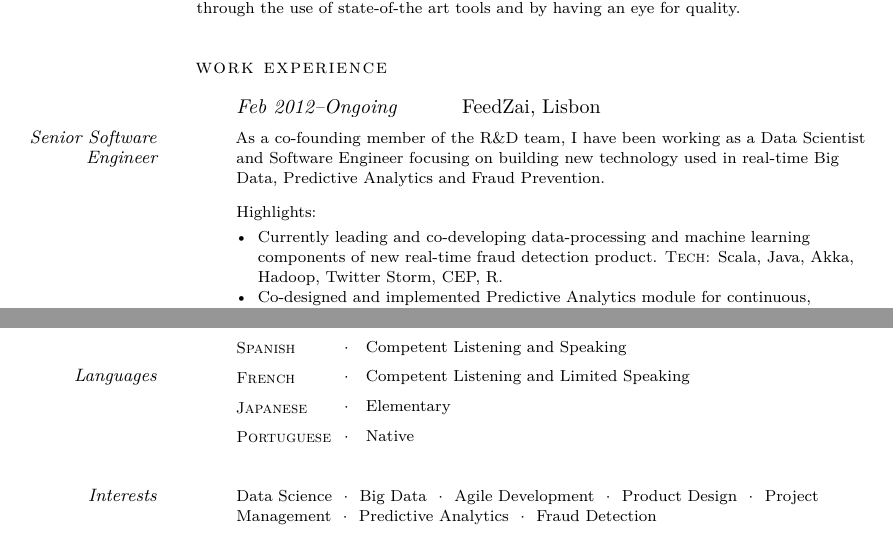
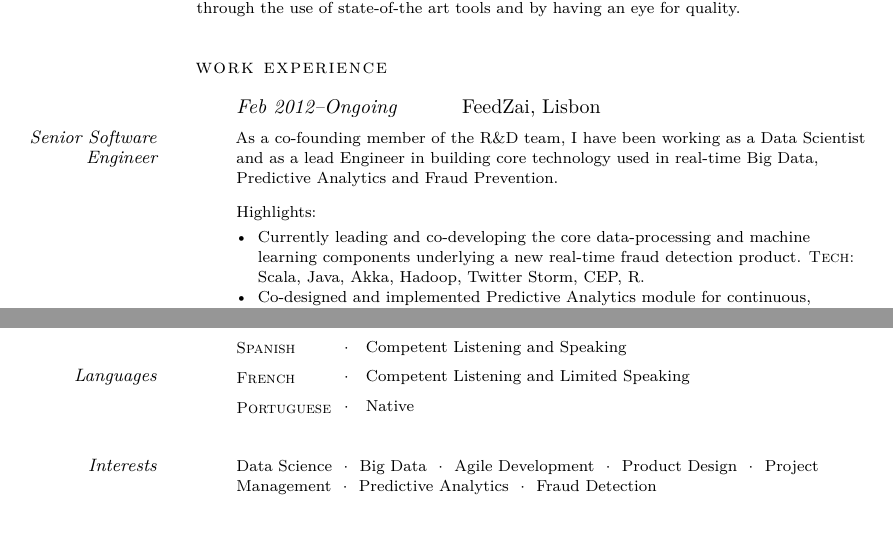
Before and after one commit to antonioalegria/joycv, a LaTeX CV (cv.tex): two parts of pages 1 and 3 of 3, joined at a grey line, cut so that both start at the same text. The pictures show the PDF file cv.pdf that the author committed with the source.

Commit message:
Tweaked messaging in CV

```diff
--- a/cv.tex
+++ b/cv.tex
@@ -28,11 +28,11 @@
 
   \NewWorkExperience{Feb 2012--Ongoing}{FeedZai,}{Lisbon}
 
-  \Description{Senior Software Engineer}{As a co-founding member of the R\&D team, I have been working as a Data Scientist and Software Engineer focusing on building new technology used in real-time Big Data, Predictive Analytics and Fraud Prevention.}
+  \Description{Senior Software Engineer}{As a co-founding member of the R\&D team, I have been working as a Data Scientist and as a lead Engineer in building core technology used in real-time Big Data, Predictive Analytics and Fraud Prevention.}
 
   \Highlights{Highlights:} {
   \begin{itemize}[nosep,noitemsep,leftmargin=3.85em]
-	  \item Currently leading and co-developing data-processing and machine learning components of new real-time fraud detection product. \Tech{Scala, Java, Akka, Hadoop, Twitter Storm, CEP, R}.
+	  \item Currently leading and co-developing the core data-processing and machine learning components underlying a new real-time fraud detection product. \Tech{Scala, Java, Akka, Hadoop, Twitter Storm, CEP, R}.
 	  \item Co-designed and implemented Predictive Analytics module for continuous, real-time time-series forecasting. \Tech{Java, CEP, HTML5, Javascript, CSS}.
 	  \item Responsible for certifying FeedZai Pulse with Cloudera CDH and for integrating FeedZai products with SAP HANA, spearheading the partnership with SAP, which resulted in SAP Ventures' investment in FeedZai. \Tech{Java, Flume, SQL, SAP HANA}.
 	  \item Continuous market research and technology evangelization.
```
Also changed, not shown: cv.pdf, cv.tex (6 more changed lines).
